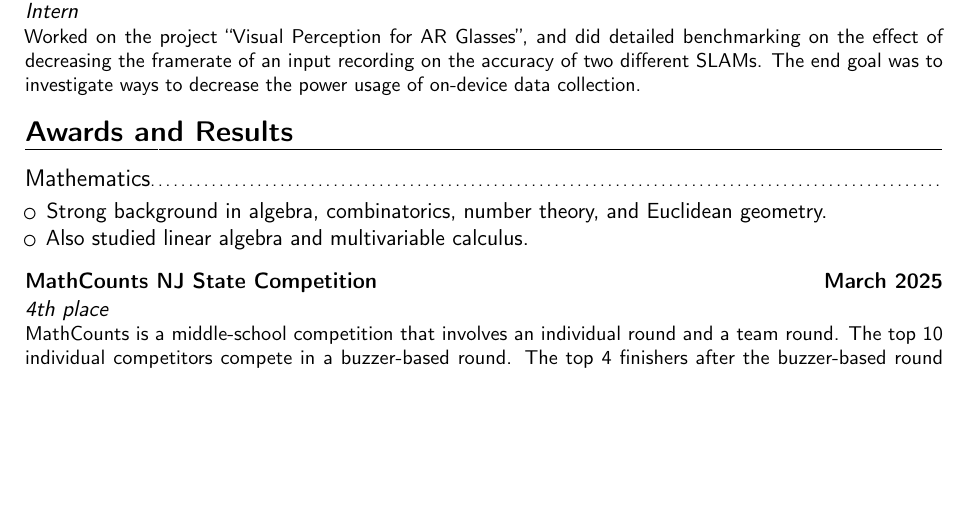
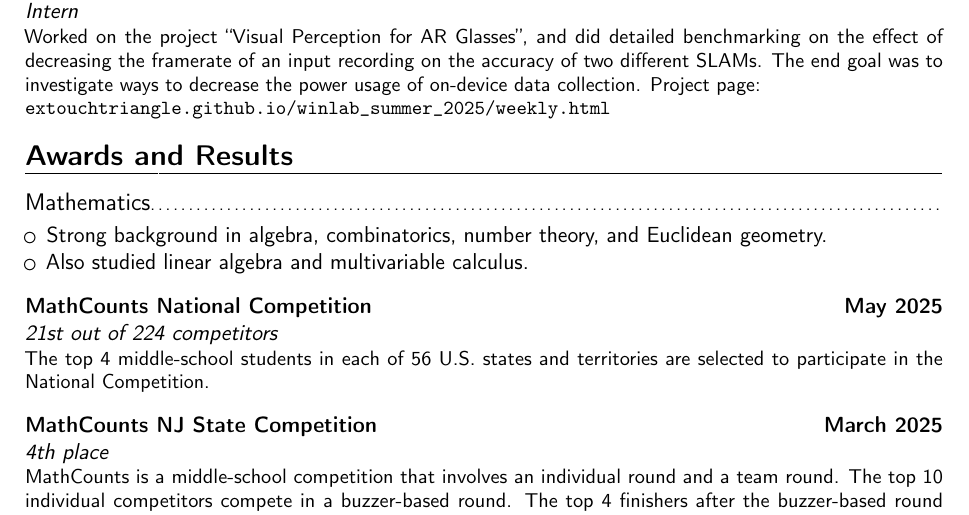
Before and after one commit to extouchtriangle/cv, a LaTeX CV (cv.tex): part of page 1 of 3, cut so that both start at the same text, the shorter picture padded with empty space. Compiled offline with pdfLaTeX.

```diff
--- a/cv.tex
+++ b/cv.tex
@@ -41,8 +41,9 @@
   decreasing the framerate of an input recording on the accuracy of
   two different SLAMs.
   The end goal was to investigate ways to decrease the power usage of
-  on-device data
-collection.}
+  on-device data collection. Project page: \\
+  \url{extouchtriangle.github.io/winlab_summer_2025/weekly.html
+}}
 \section{Awards and Results}
 \subsection{Mathematics}
 \begin{itemize}
@@ -51,6 +52,10 @@
   \item Also studied linear algebra and multivariable calculus.
 \end{itemize}
 \vskip 0.1in
+\entry{May 2025}{MathCounts National Competition}{21st out of 224
+competitors}{}{}{The top 4 middle-school students in each of 56 U.S. states
+  and territories
+are selected to participate in the National Competition.}
 \entry{March 2025}{MathCounts NJ State Competition}{4th place}
 {}{}{MathCounts is a middle-school competition that
   involves an individual round and a team round.
```
Also changed, not shown: web/cv.pdf (deleted).
